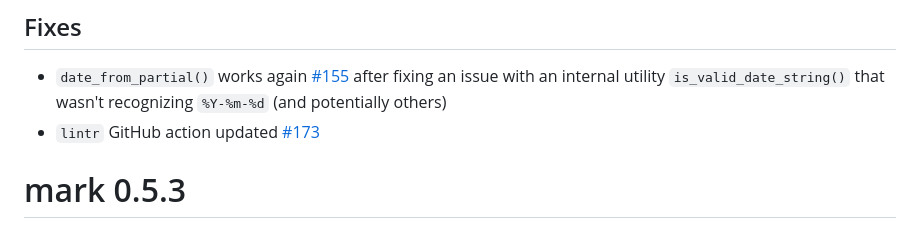
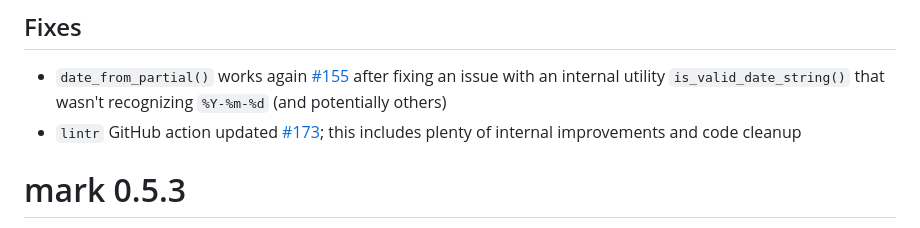
Before and after one commit to jmbarbone/mark, a Markdown page: NEWS.md, the part around the change. Rendered like a GitHub page.

Commit message:
#173 Update NEWS.md

```diff
--- a/NEWS.md
+++ b/NEWS.md
@@ -3,7 +3,7 @@
 ## Fixes
 
 * `date_from_partial()` works again [#155](https://github.com/jmbarbone/mark/issues/155) after fixing an issue with an internal utility `is_valid_date_string()` that wasn't recognizing `%Y-%m-%d` (and potentially others)
-* `lintr` GitHub action updated [#173](https://github.com/jmbarbone/mark/issues/173)
+* `lintr` GitHub action updated [#173](https://github.com/jmbarbone/mark/issues/173); this includes plenty of internal improvements and code cleanup
 
 # mark 0.5.3
 
```
